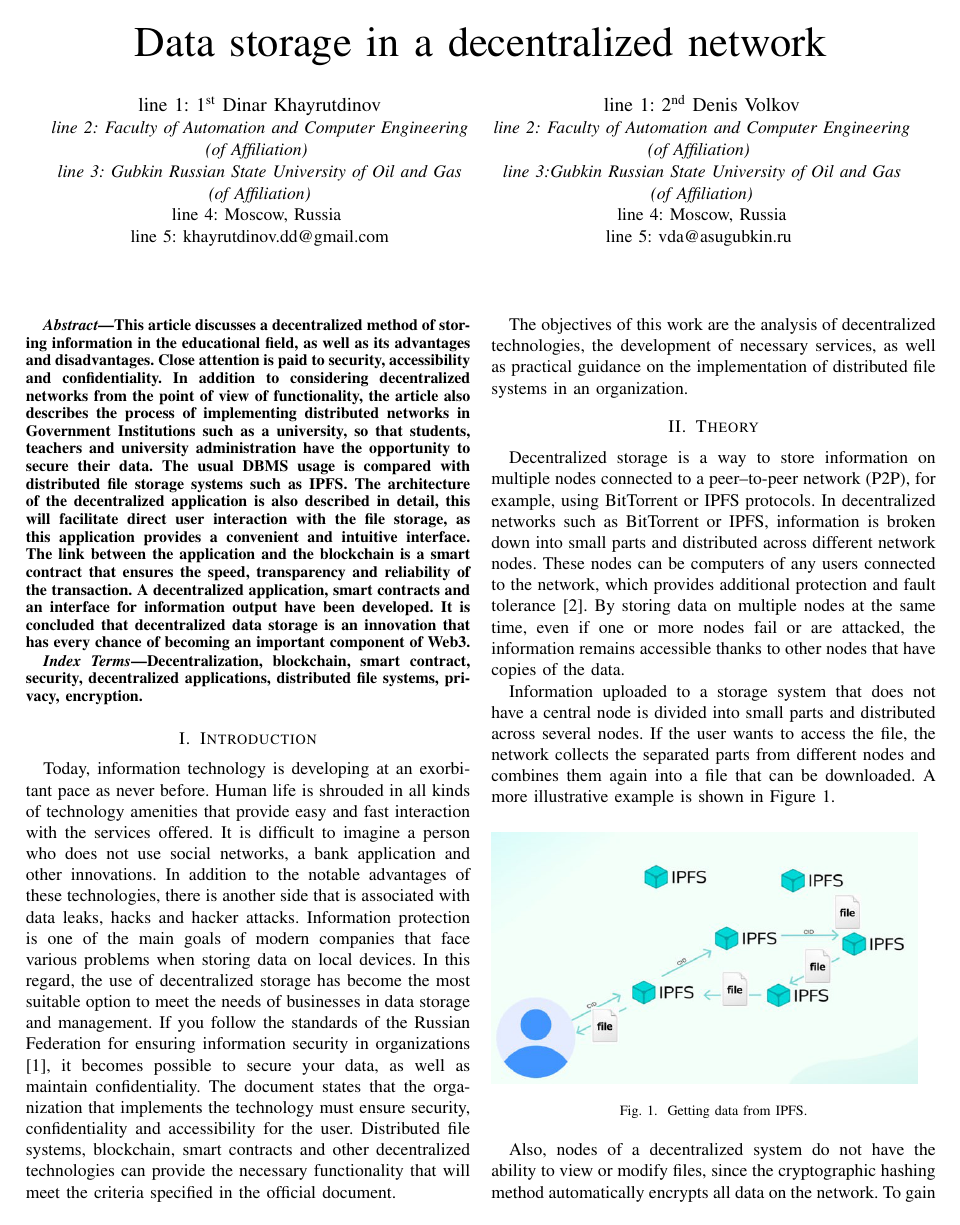
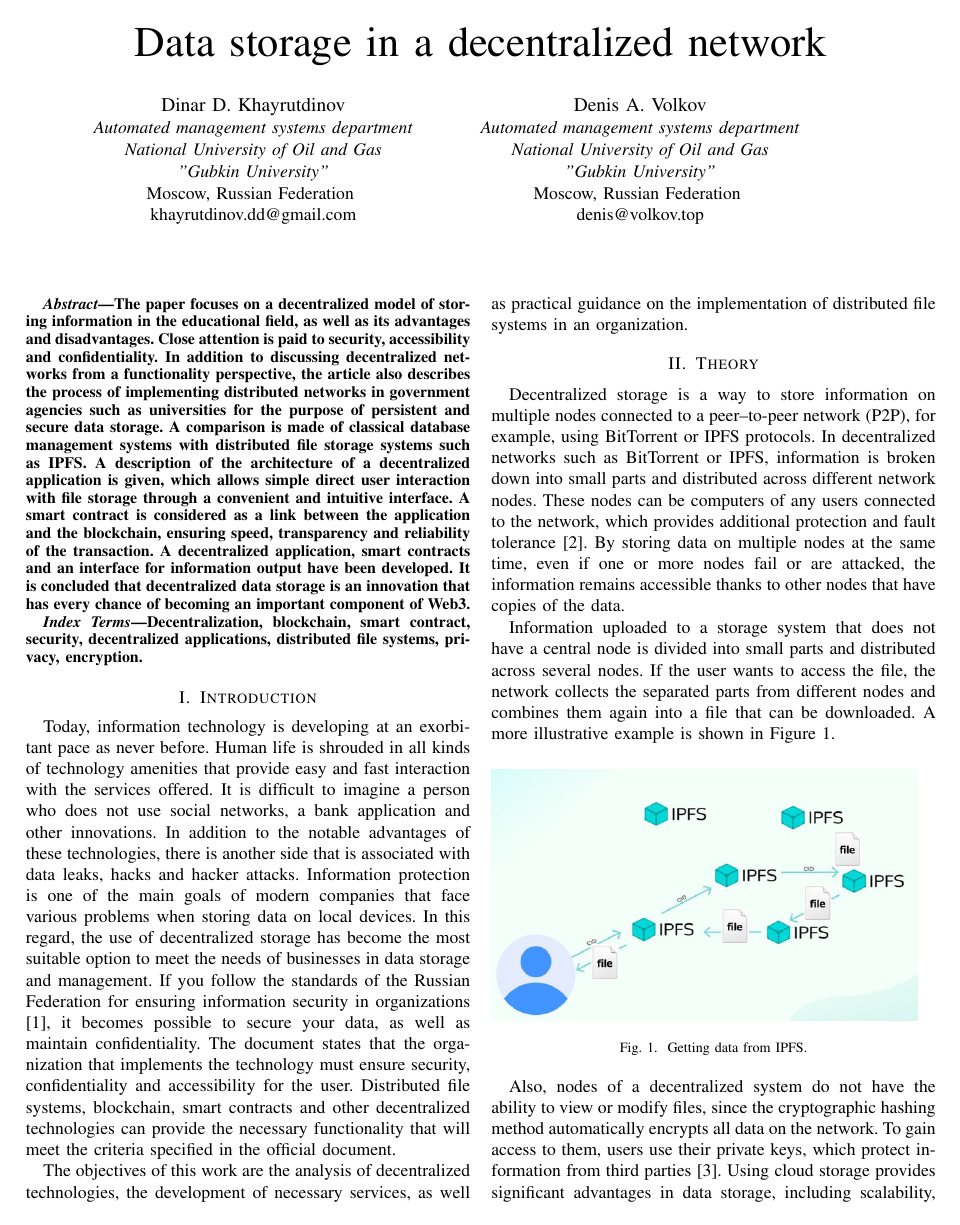
Before and after one commit to DiDinar5/IEEE_EDM_2024_Khayrutdinov_Dinar, a LaTeX paper (main.tex): page 1 of 4. Compiled offline with pdfLaTeX; a missing font is replaced by an installed copy or a similar font; a LaTeX package or settings file that is missing is left out.

Commit message:
Refactoring of header and abstracts

```diff
--- a/main.tex
+++ b/main.tex
@@ -29,29 +29,34 @@
 \title{Data storage in a decentralized network}
 
 \author{
-\IEEEauthorblockN{line 1: 1\textsuperscript{st} Dinar Khayrutdinov}
-\IEEEauthorblockA{\textit{line 2: Faculty of Automation and Computer Engineering}\\
-\textit{(of Affiliation)} \\
-\textit{line 3: Gubkin Russian State University of Oil and Gas}\\
-\textit{(of Affiliation)}\\
-line 4: Moscow, Russia \\
-line 5: khayrutdinov.dd@gmail.com}
+\IEEEauthorblockN{Dinar D. Khayrutdinov}
+\IEEEauthorblockA{\textit{Automated management systems department}\\
+\textit{National University of Oil and Gas}\\
+\textit{"Gubkin University"}\\
+Moscow, Russian Federation \\
+khayrutdinov.dd@gmail.com}
 \and
-
-\IEEEauthorblockN{line 1: 2\textsuperscript{nd} Denis Volkov}
-\IEEEauthorblockA{\textit{line 2: Faculty of Automation and Computer Engineering}\\
-\textit{(of Affiliation)} \\
-\textit{line 3:Gubkin Russian State University of Oil and Gas}\\
-\textit{(of Affiliation)}\\
-line 4: Moscow, Russia\\
-line 5: vda@asugubkin.ru }
+\IEEEauthorblockN{Denis A. Volkov}
+\IEEEauthorblockA{\textit{Automated management systems department}\\
+\textit{National University of Oil and Gas}\\
+\textit{"Gubkin University"}\\
+Moscow, Russian Federation \\
+denis@volkov.top}
+\and
 }
 
 \maketitle
 
 
 \begin{abstract}
-This article discusses a decentralized method of storing information in the educational field, as well as its advantages and disadvantages. Close attention is paid to security, accessibility and confidentiality. In addition to considering decentralized networks from the point of view of functionality, the article also describes the process of implementing distributed networks in Government Institutions such as a university, so that students, teachers and university administration have the opportunity to secure their data. The usual DBMS usage is compared with distributed file storage systems such as IPFS. The architecture of the decentralized application is also described in detail, this will facilitate direct user interaction with the file storage, as this application provides a convenient and intuitive interface. The link between the application and the blockchain is a smart contract that ensures the speed, transparency and reliability of the transaction. A decentralized application, smart contracts and an interface for information output have been developed. It is concluded that decentralized data storage is an innovation that has every chance of becoming an important component of Web3.
+The paper focuses on a decentralized model of storing information in the educational field, as well as its advantages and disadvantages.
+Close attention is paid to security, accessibility and confidentiality.
+In addition to discussing decentralized networks from a functionality perspective, the article also describes the process of implementing distributed networks in government agencies such as universities for the purpose of persistent and secure data storage.
+A comparison is made of classical database management systems with distributed file storage systems such as IPFS.
+A description of the architecture of a decentralized application is given, which allows simple direct user interaction with file storage through a convenient and intuitive interface.
+A smart contract is considered as a link between the application and the blockchain, ensuring speed, transparency and reliability of the transaction.
+A decentralized application, smart contracts and an interface for information output have been developed.
+It is concluded that decentralized data storage is an innovation that has every chance of becoming an important component of Web3.
 
 \end{abstract}
 
```
Also changed, not shown: 1 other file.
